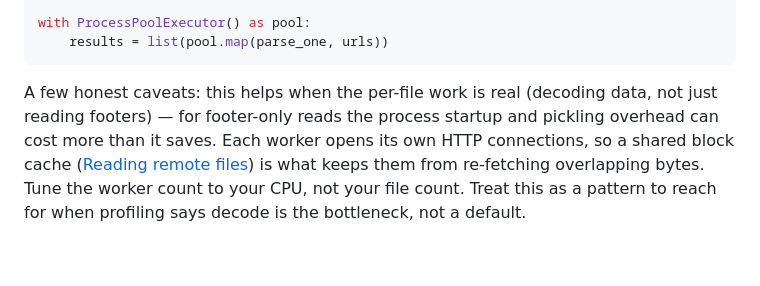
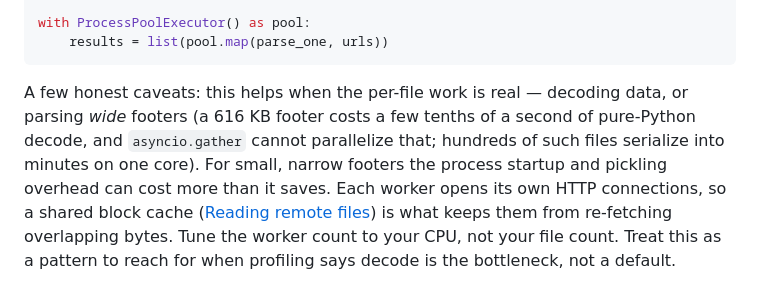
Before and after one commit to jkeifer/por-que, a Markdown page: docs/guides/fast-metadata.md, the part around one of its changes. Rendered like a GitHub page; blank space fills up the shorter version.

````diff
--- a/docs/guides/fast-metadata.md
+++ b/docs/guides/fast-metadata.md
@@ -93,9 +111,11 @@ with ProcessPoolExecutor() as pool:
     results = list(pool.map(parse_one, urls))
 ```
 
-A few honest caveats: this helps when the per-file work is real (decoding data,
-not just reading footers) — for footer-only reads the process startup and
-pickling overhead can cost more than it saves. Each worker opens its own HTTP
+A few honest caveats: this helps when the per-file work is real — decoding
+data, or parsing *wide* footers (a 616 KB footer costs a few tenths of a second
+of pure-Python decode, and `asyncio.gather` cannot parallelize that; hundreds
+of such files serialize into minutes on one core). For small, narrow footers
+the process startup and pickling overhead can cost more than it saves. Each worker opens its own HTTP
 connections, so a shared block cache
 ([Reading remote files](reading-remote-files.md)) is what keeps them from
 re-fetching overlapping bytes. Tune the worker count to your CPU, not your file
````
Also changed, not shown: other parts of docs/guides/fast-metadata.md (+37 -19 lines), docs/guides/staged-access.md (+6 -1 lines), docs/learn/metadata-and-thrift.md (+22 -15 lines).
